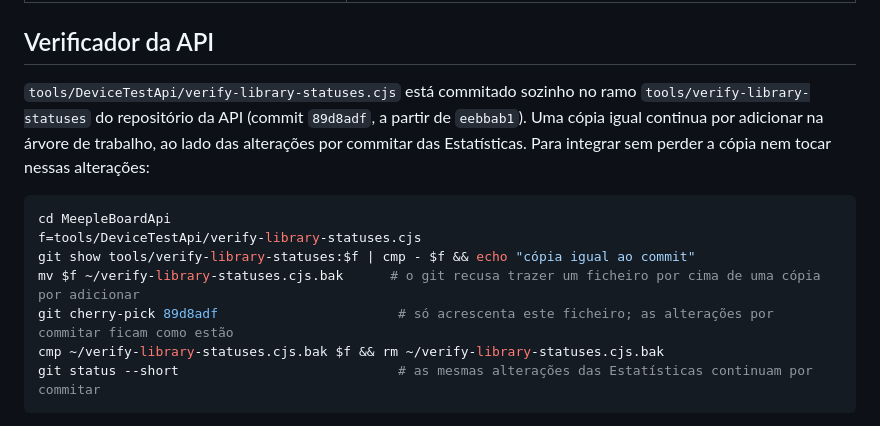
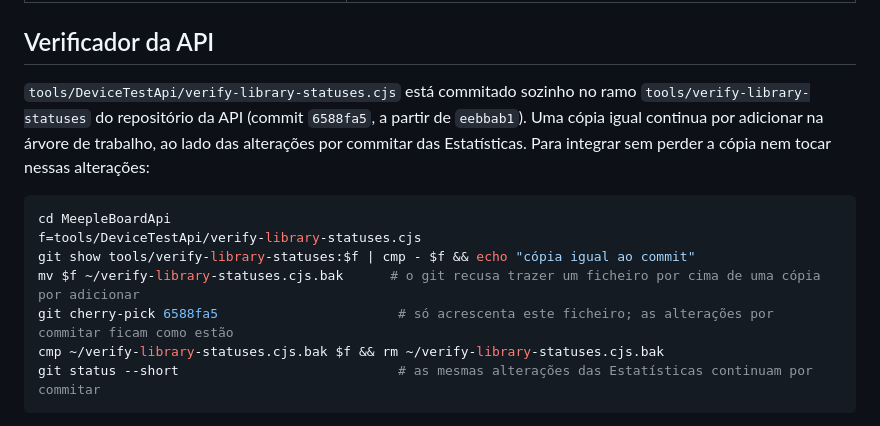
Before and after one commit to Rubenmpff/MeepleBoardApp, a Markdown page: docs/redesenho-app.md, the part around the change. Rendered like a GitHub page.

Commit message:
docs: atualiza a referência ao commit da API após a limpeza do histórico

````diff
--- a/docs/redesenho-app.md
+++ b/docs/redesenho-app.md
@@ -87,14 +87,14 @@ Também corrigido: o eixo do gráfico «Partidas por mês» passa a ter largura
 
 ## Verificador da API
 
-`tools/DeviceTestApi/verify-library-statuses.cjs` está commitado sozinho no ramo `tools/verify-library-statuses` do repositório da API (commit `89d8adf`, a partir de `eebbab1`). Uma cópia igual continua por adicionar na árvore de trabalho, ao lado das alterações por commitar das Estatísticas. Para integrar sem perder a cópia nem tocar nessas alterações:
+`tools/DeviceTestApi/verify-library-statuses.cjs` está commitado sozinho no ramo `tools/verify-library-statuses` do repositório da API (commit `6588fa5`, a partir de `eebbab1`). Uma cópia igual continua por adicionar na árvore de trabalho, ao lado das alterações por commitar das Estatísticas. Para integrar sem perder a cópia nem tocar nessas alterações:
 
 ```sh
 cd MeepleBoardApi
 f=tools/DeviceTestApi/verify-library-statuses.cjs
 git show tools/verify-library-statuses:$f | cmp - $f && echo "cópia igual ao commit"
 mv $f ~/verify-library-statuses.cjs.bak      # o git recusa trazer um ficheiro por cima de uma cópia por adicionar
-git cherry-pick 89d8adf                       # só acrescenta este ficheiro; as alterações por commitar ficam como estão
+git cherry-pick 6588fa5                       # só acrescenta este ficheiro; as alterações por commitar ficam como estão
 cmp ~/verify-library-statuses.cjs.bak $f && rm ~/verify-library-statuses.cjs.bak
 git status --short                            # as mesmas alterações das Estatísticas continuam por commitar
 ```
````
